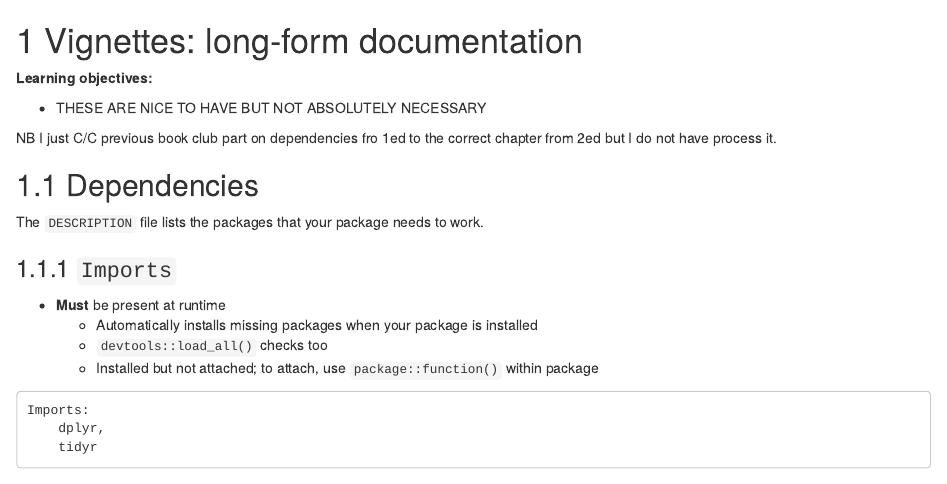
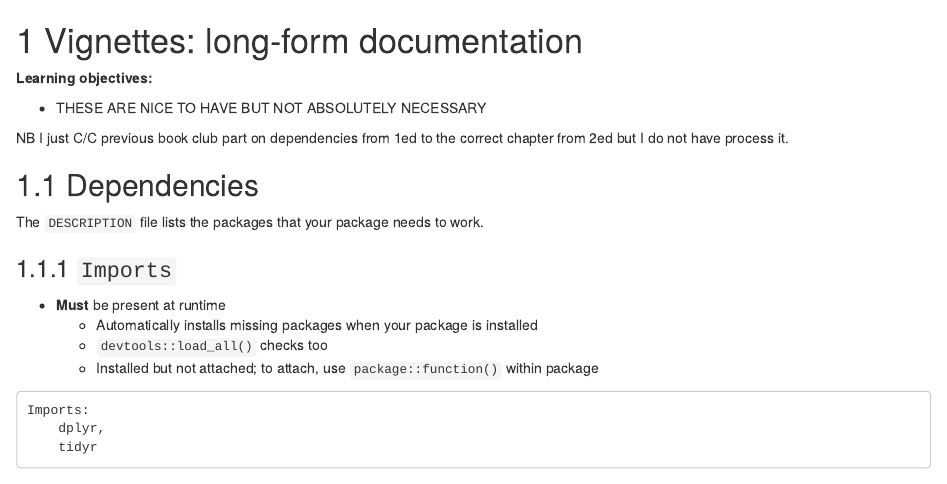
Before and after one commit to r4ds/bookclub-rpkgs, an R Markdown document (11-dependencies-what-does-your-package-need.Rmd): the page in a window 1100 px wide, from its top. Rendered offline with R 4.5, knitr and Pandoc, with nearby package versions; drawn as R Markdown's standard HTML page in place of the format the file asks for.

Commit message:
Update 11-dependencies-what-does-your-package-need.Rmd

```diff
--- a/11-dependencies-what-does-your-package-need.Rmd
+++ b/11-dependencies-what-does-your-package-need.Rmd
@@ -4,7 +4,7 @@
 
 - THESE ARE NICE TO HAVE BUT NOT ABSOLUTELY NECESSARY
 
-NB I just C/C previous book club part on dependencies fro 1ed to the correct chapter from 2ed but I do not have process it.
+NB I just C/C previous book club part on dependencies from 1ed to the correct chapter from 2ed but I do not have process it.
 
 ## Dependencies
 
```
